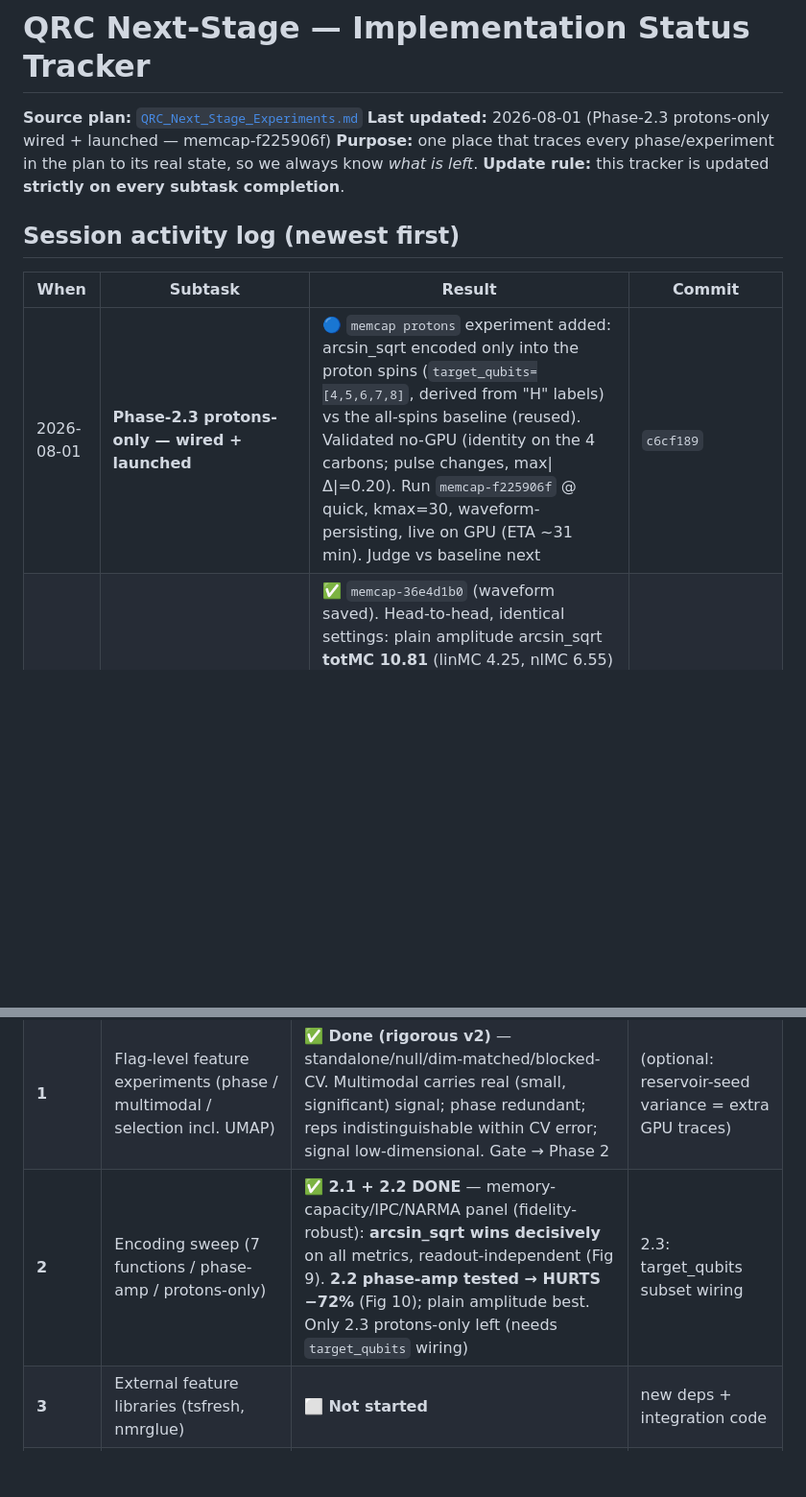
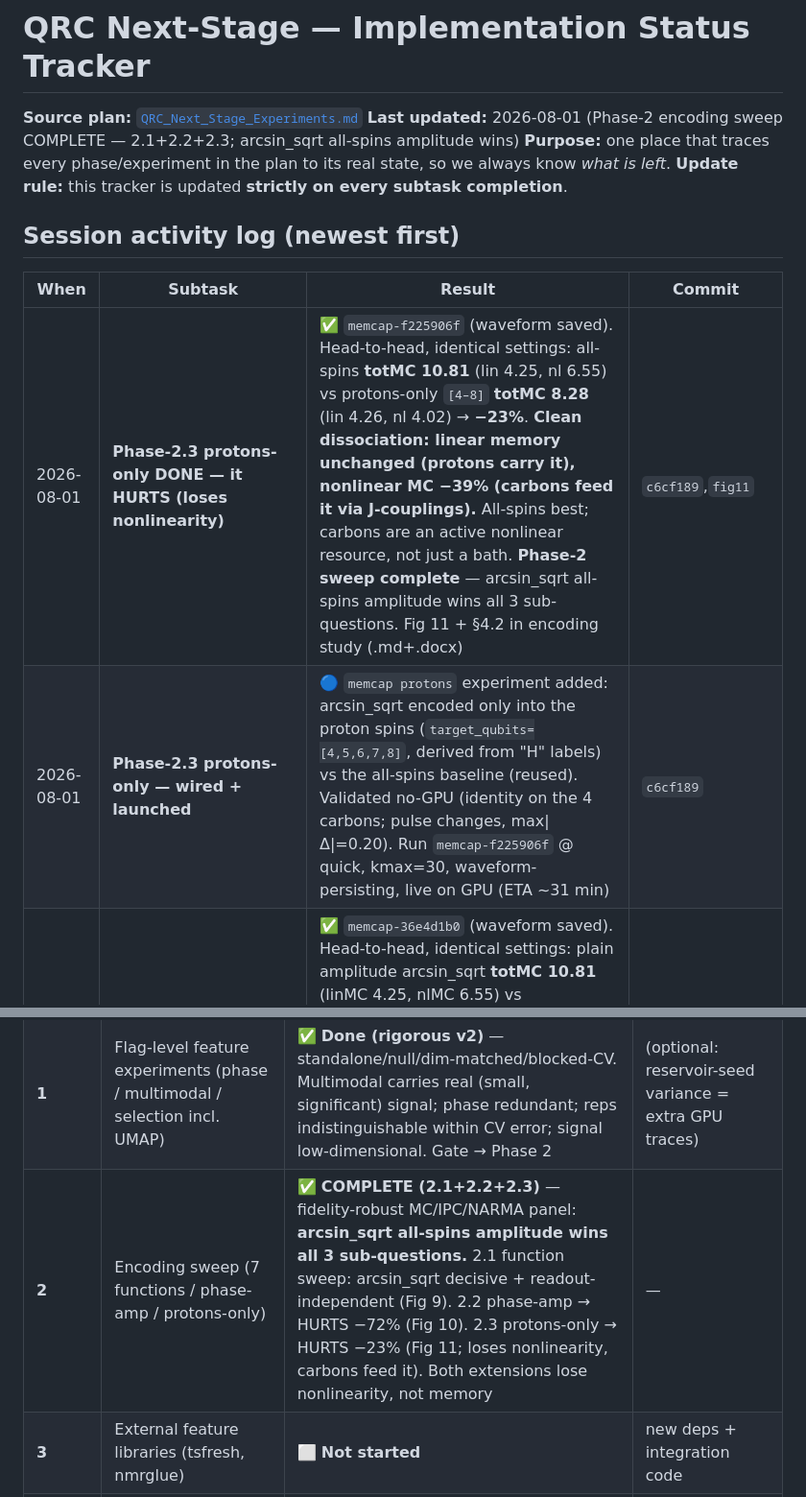
Before and after one commit to siridech-bo/CiRA-Quantum, a Markdown page: docs/QRC/QRC_Next_Stage_Status.md, 2 parts joined by grey strips. Shown at 96% size. GitHub-like rendering; blank space fills up the shorter version.

```diff
--- a/docs/QRC/QRC_Next_Stage_Status.md
+++ b/docs/QRC/QRC_Next_Stage_Status.md
@@ -1,7 +1,7 @@
 # QRC Next-Stage — Implementation Status Tracker
 
 **Source plan:** [`QRC_Next_Stage_Experiments.md`](./QRC_Next_Stage_Experiments.md)
-**Last updated:** 2026-08-01 (Phase-2.3 protons-only wired + launched — memcap-f225906f)
+**Last updated:** 2026-08-01 (Phase-2 encoding sweep COMPLETE — 2.1+2.2+2.3; arcsin_sqrt all-spins amplitude wins)
 **Purpose:** one place that traces every phase/experiment in the plan to its real
 state, so we always know *what is left*.
 **Update rule:** this tracker is updated **strictly on every subtask completion**.
@@ -10,7 +10,8 @@ state, so we always know *what is left*.
 
 | When | Subtask | Result | Commit |
 |------|---------|--------|--------|
-| 2026-08-01 | **Phase-2.3 protons-only — wired + launched** | 🔵 `memcap protons` experiment added: arcsin_sqrt encoded only into the proton spins (`target_qubits=[4,5,6,7,8]`, derived from "H" labels) vs the all-spins baseline (reused). Validated no-GPU (identity on the 4 carbons; pulse changes, max\|Δ\|=0.20). Run `memcap-f225906f` @ quick, kmax=30, waveform-persisting, live on GPU (ETA ~31 min). Judge vs baseline next | `c6cf189` |
+| 2026-08-01 | **Phase-2.3 protons-only DONE — it HURTS (loses nonlinearity)** | ✅ `memcap-f225906f` (waveform saved). Head-to-head, identical settings: all-spins **totMC 10.81** (lin 4.25, nl 6.55) vs protons-only `[4–8]` **totMC 8.28** (lin 4.26, nl 4.02) → **−23%**. **Clean dissociation: linear memory unchanged (protons carry it), nonlinear MC −39% (carbons feed it via J-couplings).** All-spins best; carbons are an active nonlinear resource, not just a bath. **Phase-2 sweep complete** — arcsin_sqrt all-spins amplitude wins all 3 sub-questions. Fig 11 + §4.2 in encoding study (.md+.docx) | `c6cf189`,`fig11` |
+| 2026-08-01 | **Phase-2.3 protons-only — wired + launched** | 🔵 `memcap protons` experiment added: arcsin_sqrt encoded only into the proton spins (`target_qubits=[4,5,6,7,8]`, derived from "H" labels) vs the all-spins baseline (reused). Validated no-GPU (identity on the 4 carbons; pulse changes, max\|Δ\|=0.20). Run `memcap-f225906f` @ quick, kmax=30, waveform-persisting, live on GPU (ETA ~31 min) | `c6cf189` |
 | 2026-08-01 | **Phase-2.2 phase-amplitude DONE — it HURTS** | ✅ `memcap-36e4d1b0` (waveform saved). Head-to-head, identical settings: plain amplitude arcsin_sqrt **totMC 10.81** (linMC 4.25, nlMC 6.55) vs `R_z(2π·s)·R_x(θ)` **totMC 3.06** (linMC 1.01, nlMC 2.05) → **−72%** (linear −76%, nonlinear −69%; not a trade). Phase channel collapses FID dynamic range → scrambles states. **Plain amplitude stays best.** Fig 10 + §4.1 appended to encoding study (.md+.docx) | `0adc4e1`,`fig10` |
 | 2026-08-01 | **Phase-2.2 phase-amplitude — wired + launched** | 🔵 `memcap phaseamp` experiment added: arcsin_sqrt with `R_z(2π·s)·R_x(θ)` (phase-amp ON) vs the existing arcsin_sqrt baseline (phase-amp OFF, reused). Validated no-GPU (phase-amp flag changes the pulse unitary, max\|Δ\|=0.80). Run `memcap-36e4d1b0` @ quick, kmax=30, waveform-persisting, live on GPU (~35 min) | `0adc4e1` |
 | 2026-08-01 | **Manuscript addendum: encoding-optimization study** | ✅ `QRC_Encoding_Study.md` + `.docx` (Fig 9 embedded): methodology (fidelity-wall, MC/IPC/NARMA panel, provenance, readout-robustness), results, discussion (mechanism, Paper-4 validation, limitations, future/GRAPE) | `report` |
@@ -60,7 +61,7 @@ state, so we always know *what is left*.
 |-------|-------|-------|---------------------|
 | **0** | Instrumentation: trace cache + FID/progress UI + run control | ✅ **Done** (both gaps closed) | — |
 | **1** | Flag-level feature experiments (phase / multimodal / selection incl. UMAP) | ✅ **Done (rigorous v2)** — standalone/null/dim-matched/blocked-CV. Multimodal carries real (small, significant) signal; phase redundant; reps indistinguishable within CV error; signal low-dimensional. Gate → Phase 2 | (optional: reservoir-seed variance = extra GPU traces) |
-| **2** | Encoding sweep (7 functions / phase-amp / protons-only) | ✅ **2.1 + 2.2 DONE** — memory-capacity/IPC/NARMA panel (fidelity-robust): **arcsin_sqrt wins decisively** on all metrics, readout-independent (Fig 9). **2.2 phase-amp tested → HURTS −72%** (Fig 10); plain amplitude best. Only 2.3 protons-only left (needs `target_qubits` wiring) | 2.3: target_qubits subset wiring |
+| **2** | Encoding sweep (7 functions / phase-amp / protons-only) | ✅ **COMPLETE (2.1+2.2+2.3)** — fidelity-robust MC/IPC/NARMA panel: **arcsin_sqrt all-spins amplitude wins all 3 sub-questions.** 2.1 function sweep: arcsin_sqrt decisive + readout-independent (Fig 9). 2.2 phase-amp → HURTS −72% (Fig 10). 2.3 protons-only → HURTS −23% (Fig 11; loses nonlinearity, carbons feed it). Both extensions lose nonlinearity, not memory | — |
 | **3** | External feature libraries (tsfresh, nmrglue) | ⬜ **Not started** | new deps + integration code |
 | **4** | Dimensionality-reduction benchmark (R0–R6 × Ridge/SVR) | 🟡 **Partial — reducers exist, no full grid** | best feature set from Phase 3 |
 | **5** | Self-supervised representation learning (autoencoder, TS2Vec) | ⬜ **Not started** (gated) | only if Phase 4 shows headroom |
```
Also changed, not shown: docs/QRC/QRC_Encoding_Study.md (+42 -0 lines), docs/QRC/figures/fig11_protons.png (added), 4 other files.
